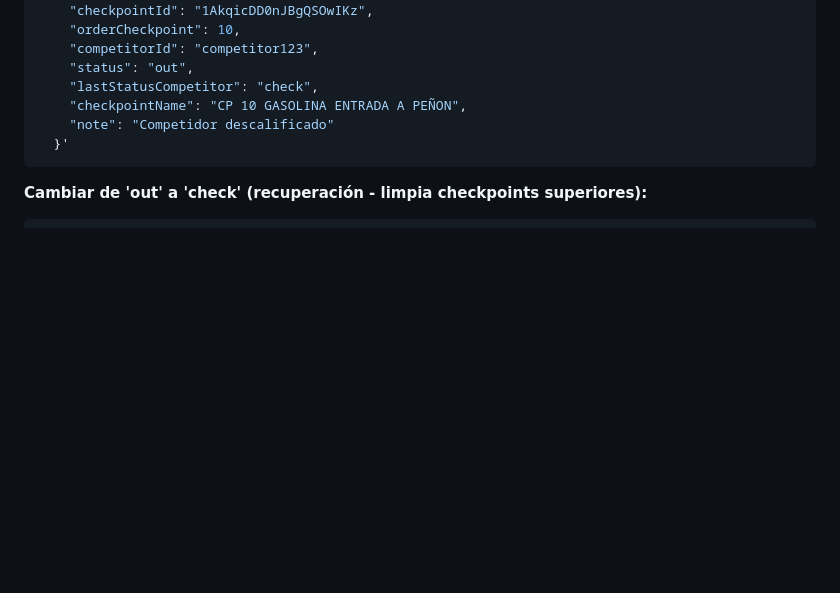
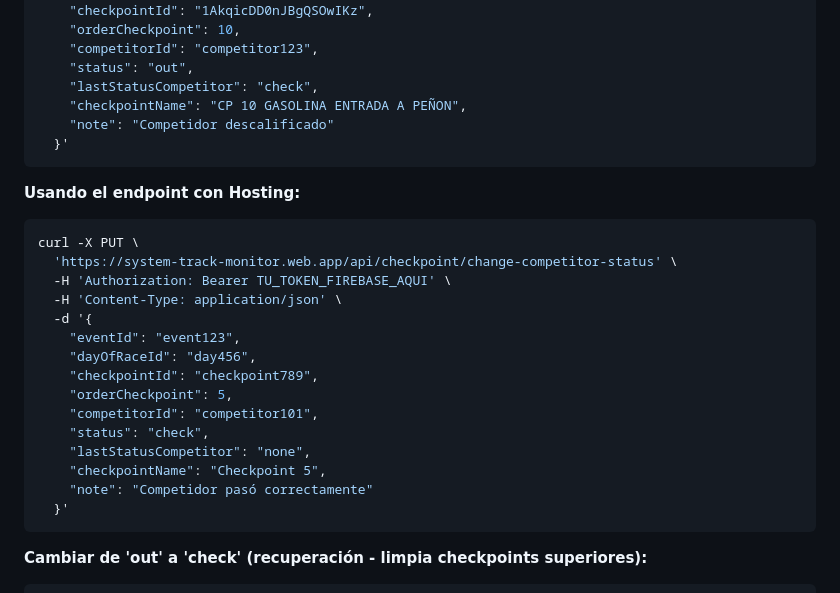
Before and after one commit to rendondeveloper/sport_monitor_cloud_functions, a Markdown page: README.md, the part around the change. GitHub-like rendering; blank space fills up the shorter version.

Commit message:
Agregar comando cURL con endpoint de Hosting para change_competitor_status

````diff
--- a/README.md
+++ b/README.md
@@ -1785,6 +1785,26 @@ curl -X PUT \
   }'
 ```
 
+**Usando el endpoint con Hosting:**
+
+```bash
+curl -X PUT \
+  'https://system-track-monitor.web.app/api/checkpoint/change-competitor-status' \
+  -H 'Authorization: Bearer TU_TOKEN_FIREBASE_AQUI' \
+  -H 'Content-Type: application/json' \
+  -d '{
+    "eventId": "event123",
+    "dayOfRaceId": "day456",
+    "checkpointId": "checkpoint789",
+    "orderCheckpoint": 5,
+    "competitorId": "competitor101",
+    "status": "check",
+    "lastStatusCompetitor": "none",
+    "checkpointName": "Checkpoint 5",
+    "note": "Competidor pasó correctamente"
+  }'
+```
+
 **Cambiar de 'out' a 'check' (recuperación - limpia checkpoints superiores):**
 
 ```bash
````
